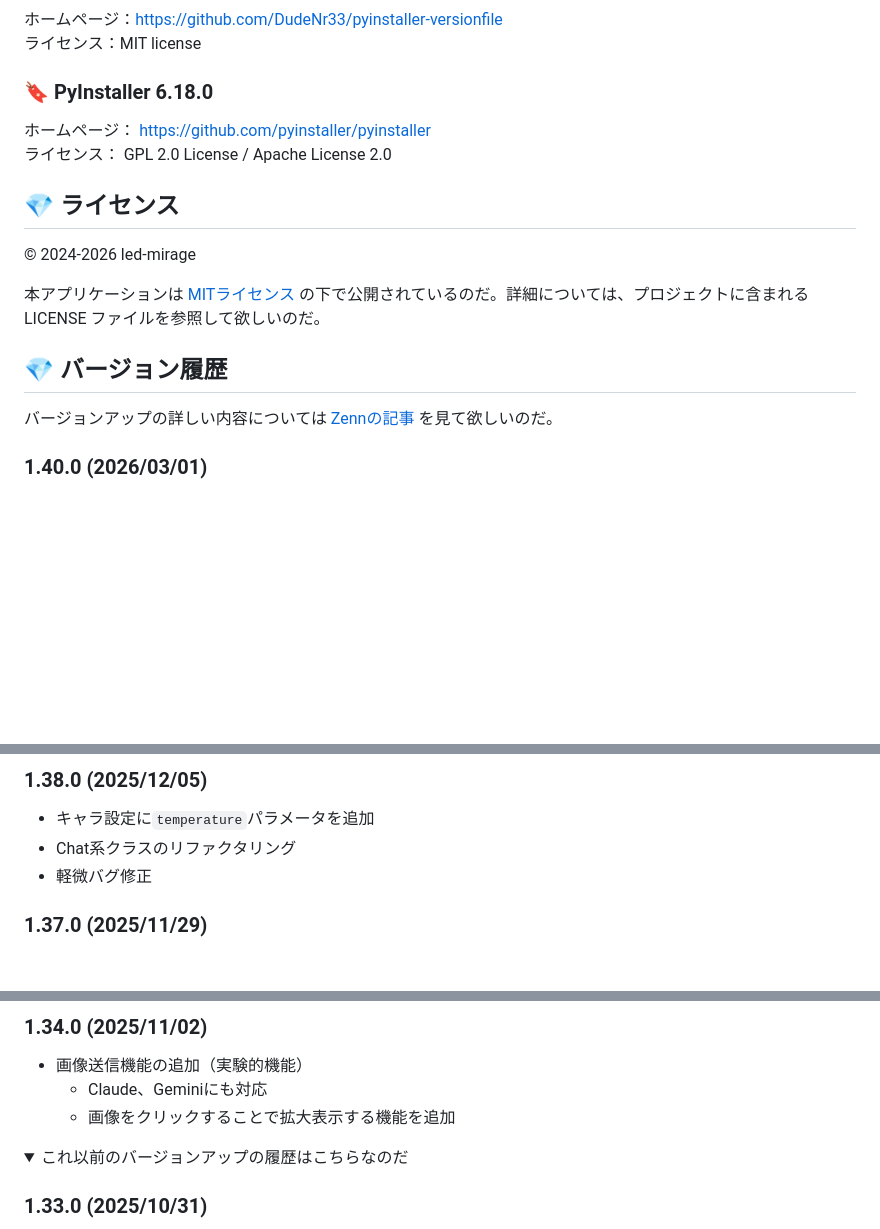
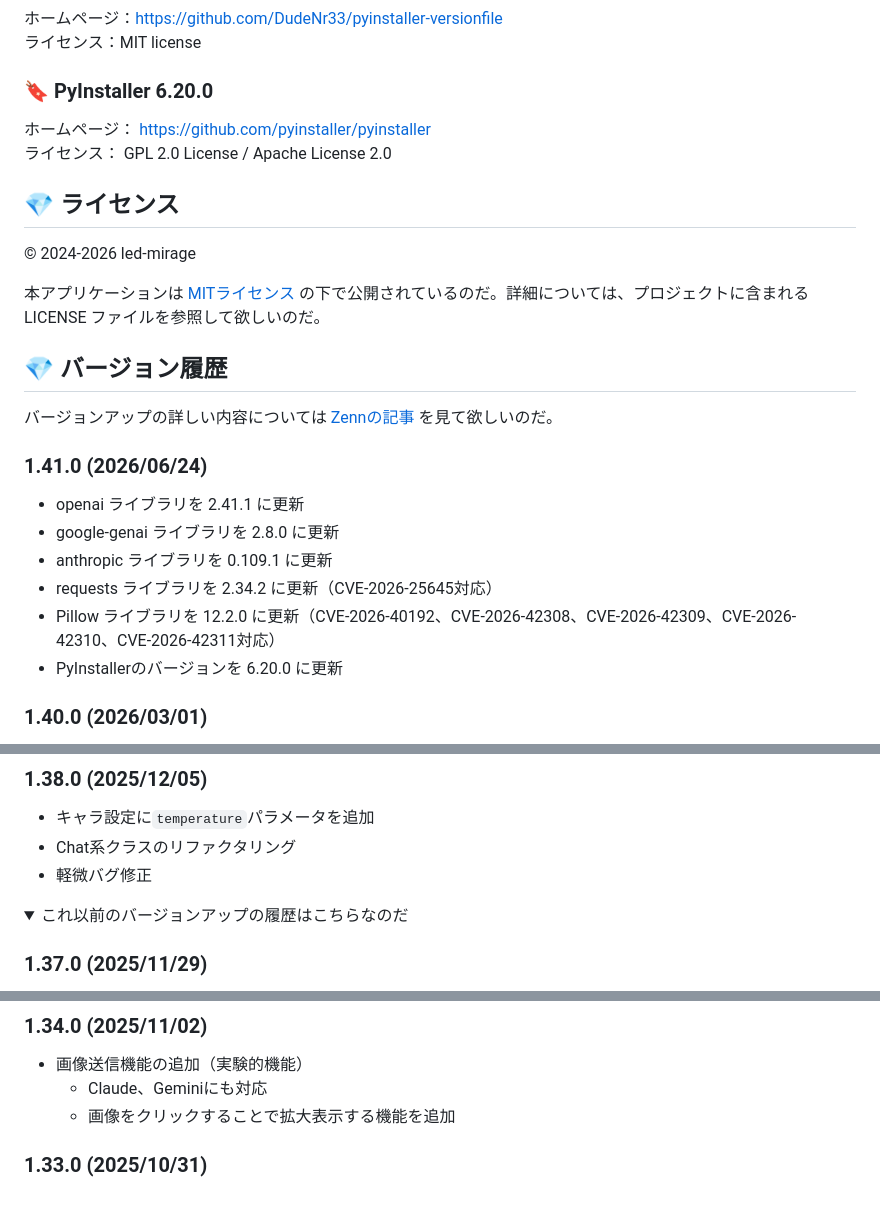
Before and after one commit to led-mirage/ZundaGPT2Lite, a Markdown page: Readme.md, 3 parts joined by grey strips. GitHub-like rendering; folded sections open; blank space fills up the shorter version.

```diff
--- a/Readme.md
+++ b/Readme.md
@@ -437,7 +443,7 @@ VirusTotalでのチェック結果はこちらなのだ。
 ホームページ：https://github.com/DudeNr33/pyinstaller-versionfile
 ライセンス：MIT license
 
-### 🔖 PyInstaller 6.18.0
+### 🔖 PyInstaller 6.20.0
 ホームページ： https://github.com/pyinstaller/pyinstaller
 ライセンス： GPL 2.0 License / Apache License 2.0
 
@@ -456,6 +462,15 @@ VirusTotalでのチェック結果はこちらなのだ。
 ## 💎 バージョン履歴
 
 バージョンアップの詳しい内容については [Zennの記事](https://zenn.dev/ledmirage/books/8ec854ef6b8e12) を見て欲しいのだ。
+
+### 1.41.0 (2026/06/24)
+
+- openai ライブラリを 2.41.1 に更新
+- google-genai ライブラリを 2.8.0 に更新
+- anthropic ライブラリを 0.109.1 に更新
+- requests ライブラリを 2.34.2 に更新（CVE-2026-25645対応）
+- Pillow ライブラリを 12.2.0 に更新（CVE-2026-40192、CVE-2026-42308、CVE-2026-42309、CVE-2026-42310、CVE-2026-42311対応）
+- PyInstallerのバージョンを 6.20.0 に更新
 
 ### 1.40.0 (2026/03/01)
 
@@ -484,6 +499,8 @@ VirusTotalでのチェック結果はこちらなのだ。
 - キャラ設定に`temperature`パラメータを追加
 - Chat系クラスのリファクタリング
 - 軽微バグ修正
+
+<details><summary>これ以前のバージョンアップの履歴はこちらなのだ</summary>
 
 ### 1.37.0 (2025/11/29)
 
@@ -517,8 +534,6 @@ VirusTotalでのチェック結果はこちらなのだ。
 - 画像送信機能の追加（実験的機能）
   - Claude、Geminiにも対応
   - 画像をクリックすることで拡大表示する機能を追加
-
-<details><summary>これ以前のバージョンアップの履歴はこちらなのだ</summary>
 
 ### 1.33.0 (2025/10/31)
 
```
Also changed, not shown: other parts of Readme.md (+31 -25 lines), Readme.en.md (+6 -6 lines), doc/images/virustotal_1.41.0.png (added).
